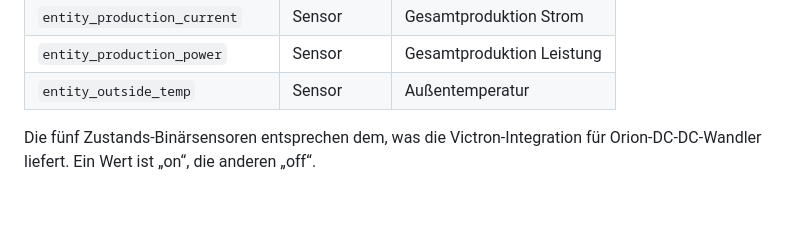
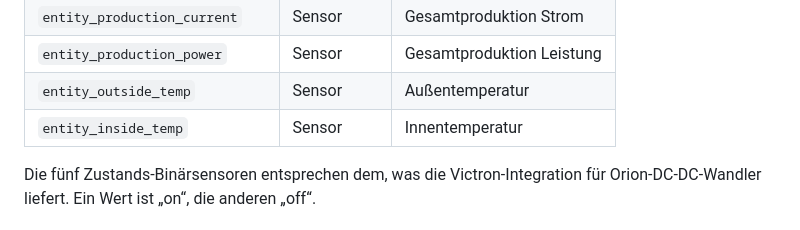
Before and after one commit to joeetti/esphome-camper-cockpit, a Markdown page: docs/home-assistant.md, the part around the change. Rendered like a GitHub page; blank space fills up the shorter version.

```diff
--- a/docs/home-assistant.md
+++ b/docs/home-assistant.md
@@ -34,6 +34,7 @@ Alle Einträge gehören in die Gerätedatei unter `substitutions`. Die Entitäts
 | `entity_production_current` | Sensor | Gesamtproduktion Strom |
 | `entity_production_power` | Sensor | Gesamtproduktion Leistung |
 | `entity_outside_temp` | Sensor | Außentemperatur |
+| `entity_inside_temp` | Sensor | Innentemperatur |
 
 Die fünf Zustands-Binärsensoren entsprechen dem, was die Victron-Integration für Orion-DC-DC-Wandler liefert. Ein Wert ist „on“, die anderen „off“.
 
```
Also changed, not shown: CHANGELOG.md (+1 -1 lines), README.md (+1 -1 lines), docs/images/1_energie.png, docs/images/uebersicht.png, 4 other files.
